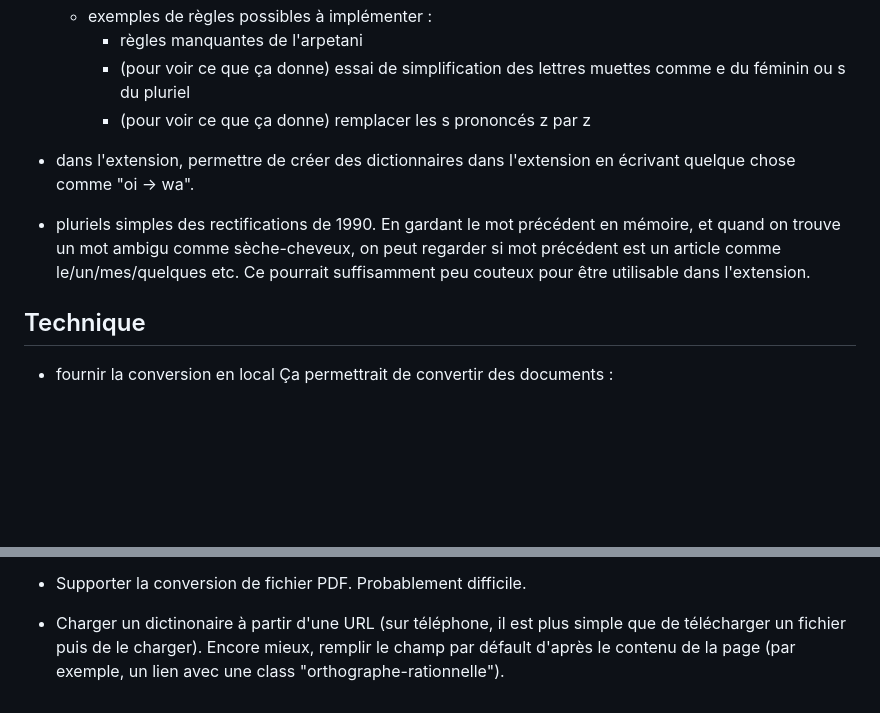
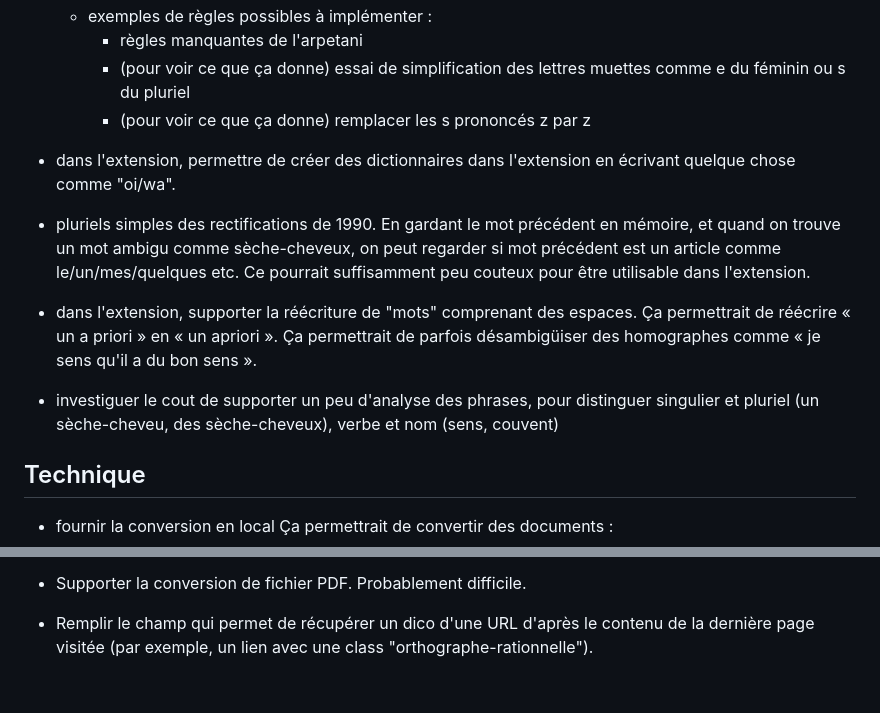
Before and after one commit to v-gb/ortografe, a Markdown page: TODO.md, 2 parts joined by grey strips. Rendered like a GitHub page; blank space fills up the shorter version.

Commit message:
update TODO

```diff
--- a/TODO.md
+++ b/TODO.md
@@ -13,12 +13,19 @@ De façon générale, voir ./README.md pour comment tout construire.
     - (pour voir ce que ça donne) remplacer les s prononcés z par z
 
 - dans l'extension, permettre de créer des dictionnaires dans l'extension en
-  écrivant quelque chose comme "oi -> wa".
+  écrivant quelque chose comme "oi/wa".
 
 - pluriels simples des rectifications de 1990. En gardant le mot précédent en mémoire, et
   quand on trouve un mot ambigu comme sèche-cheveux, on peut regarder si mot précédent
   est un article comme le/un/mes/quelques etc. Ce pourrait suffisamment peu couteux pour
   être utilisable dans l'extension.
+
+- dans l'extension, supporter la réécriture de "mots" comprenant des espaces. Ça
+  permettrait de réécrire « un a priori » en « un apriori ». Ça permettrait de parfois
+  désambigüiser des homographes comme « je sens qu'il a du bon sens ».
+
+- investiguer le cout de supporter un peu d'analyse des phrases, pour distinguer singulier
+  et pluriel (un sèche-cheveu, des sèche-cheveux), verbe et nom (sens, couvent)
 
 ## Technique
 
@@ -73,7 +80,5 @@ De façon générale, voir ./README.md pour comment tout construire.
 
 - Supporter la conversion de fichier PDF. Probablement difficile.
 
-- Charger un dictinonaire à partir d'une URL (sur téléphone, il est plus simple que de
-  télécharger un fichier puis de le charger). Encore mieux, remplir le champ par défault
-  d'après le contenu de la page (par exemple, un lien avec une class
-  "orthographe-rationnelle").
+- Remplir le champ qui permet de récupérer un dico d'une URL d'après le contenu de la
+  dernière page visitée (par exemple, un lien avec une class "orthographe-rationnelle").
```
